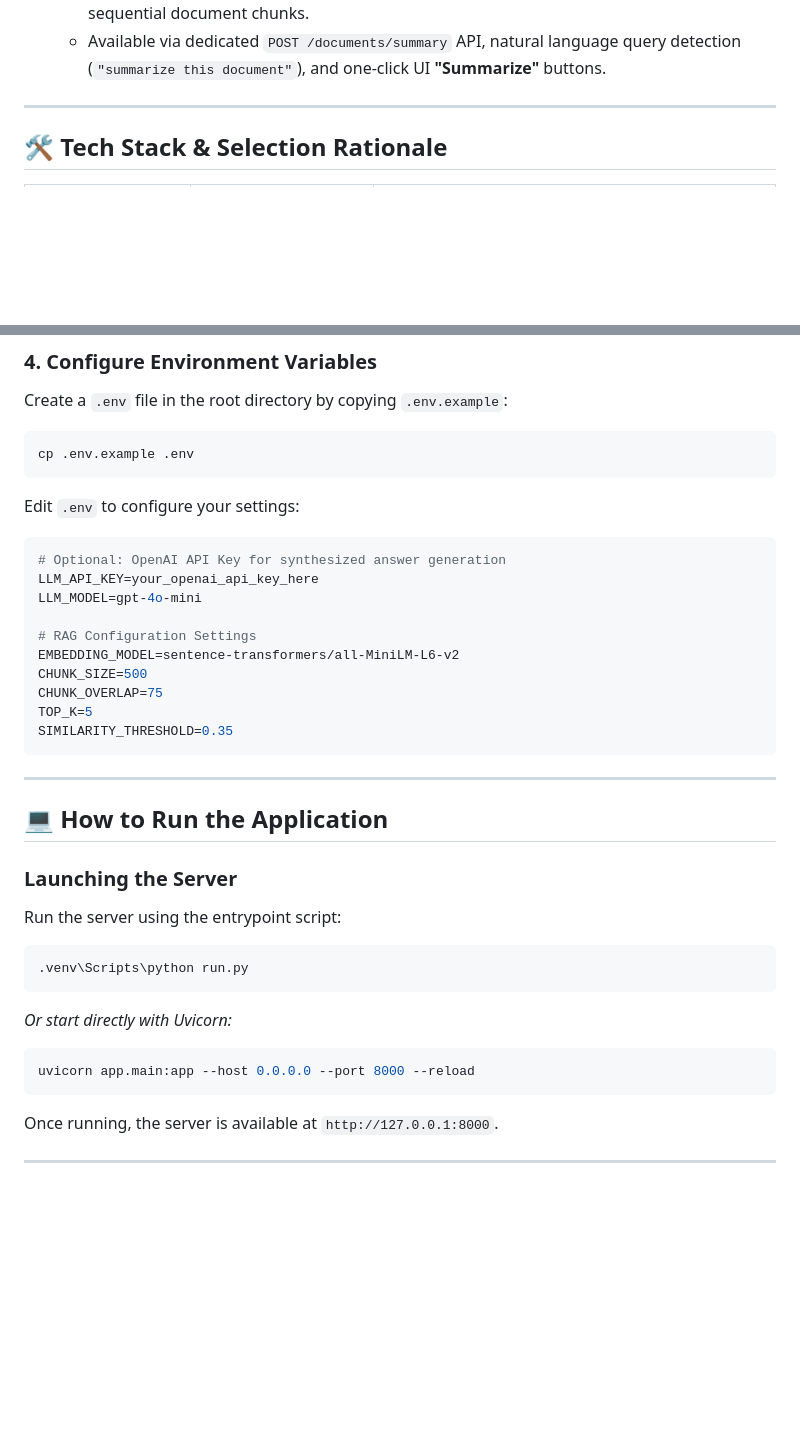
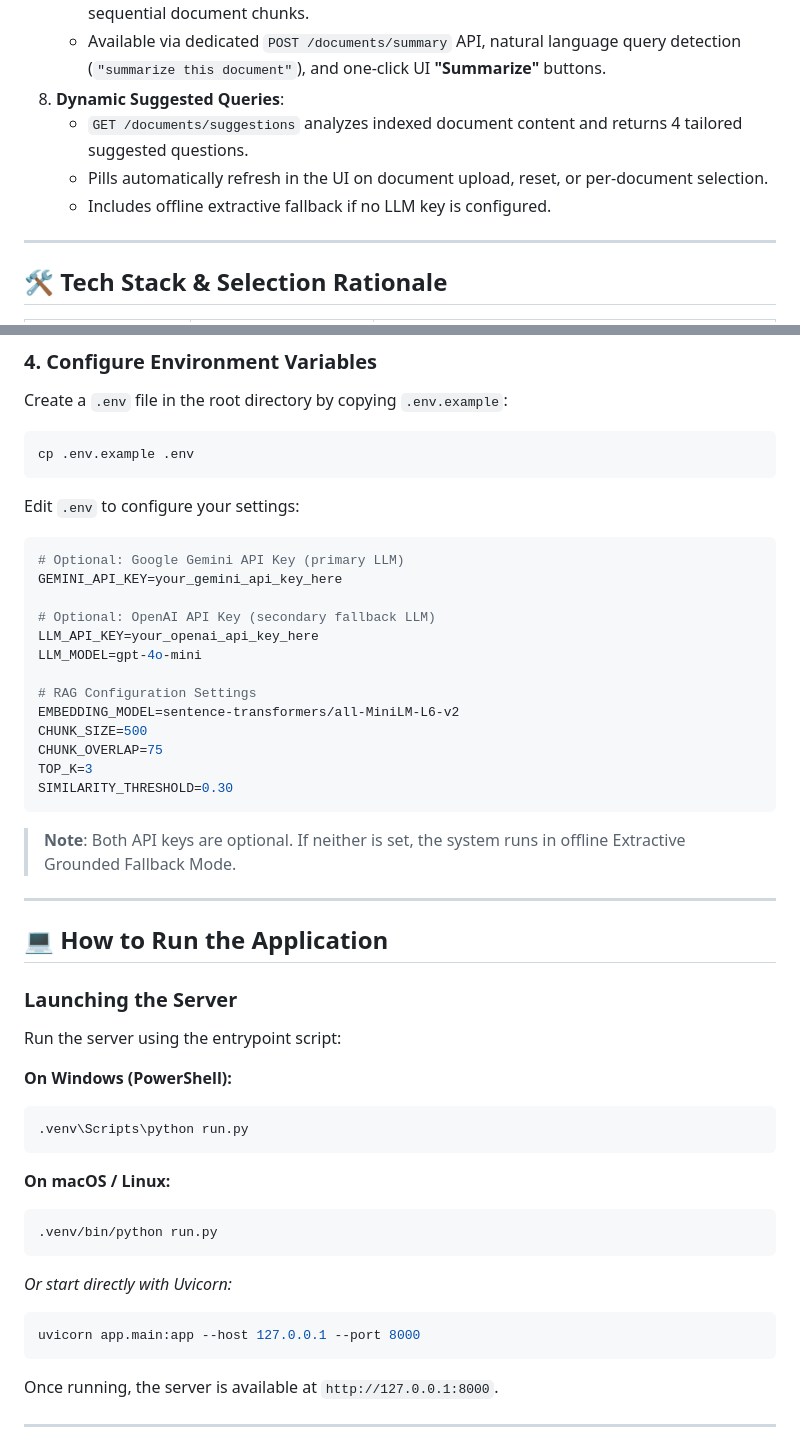
Before and after one commit to SURYAKNIGHT17/rag-qa-mvp, a Markdown page: README.md, 2 parts joined by grey strips. Drawn GitHub-style; blank space fills up the shorter version.

````diff
--- a/README.md
+++ b/README.md
@@ -71,6 +71,10 @@ Designed with strict hallucination prevention guardrails: if a question cannot b
 7. **Full-Document Executive Summarization**:
    - Synthesizes an executive overview, key metrics, and actionable takeaways across all sequential document chunks.
    - Available via dedicated `POST /documents/summary` API, natural language query detection (`"summarize this document"`), and one-click UI **"Summarize"** buttons.
+8. **Dynamic Suggested Queries**:
+   - `GET /documents/suggestions` analyzes indexed document content and returns 4 tailored suggested questions.
+   - Pills automatically refresh in the UI on document upload, reset, or per-document selection.
+   - Includes offline extractive fallback if no LLM key is configured.
 
 ---
 
@@ -139,7 +143,10 @@ cp .env.example .env
 Edit `.env` to configure your settings:
 
 ```env
-# Optional: OpenAI API Key for synthesized answer generation
+# Optional: Google Gemini API Key (primary LLM)
+GEMINI_API_KEY=your_gemini_api_key_here
+
+# Optional: OpenAI API Key (secondary fallback LLM)
 LLM_API_KEY=your_openai_api_key_here
 LLM_MODEL=gpt-4o-mini
 
@@ -147,9 +154,11 @@ LLM_MODEL=gpt-4o-mini
 EMBEDDING_MODEL=sentence-transformers/all-MiniLM-L6-v2
 CHUNK_SIZE=500
 CHUNK_OVERLAP=75
-TOP_K=5
-SIMILARITY_THRESHOLD=0.35
+TOP_K=3
+SIMILARITY_THRESHOLD=0.30
 ```
+
+> **Note**: Both API keys are optional. If neither is set, the system runs in offline Extractive Grounded Fallback Mode.
 
 ---
 
@@ -159,14 +168,20 @@ SIMILARITY_THRESHOLD=0.35
 
 Run the server using the entrypoint script:
 
+**On Windows (PowerShell):**
+```powershell
+.venv\Scripts\python run.py
+```
+
+**On macOS / Linux:**
 ```bash
-.venv\Scripts\python run.py
+.venv/bin/python run.py
 ```
 
 *Or start directly with Uvicorn:*
 
 ```bash
-uvicorn app.main:app --host 0.0.0.0 --port 8000 --reload
+uvicorn app.main:app --host 127.0.0.1 --port 8000
 ```
 
 Once running, the server is available at `http://127.0.0.1:8000`.
````
Also changed, not shown: other parts of README.md (+36 -9 lines).
